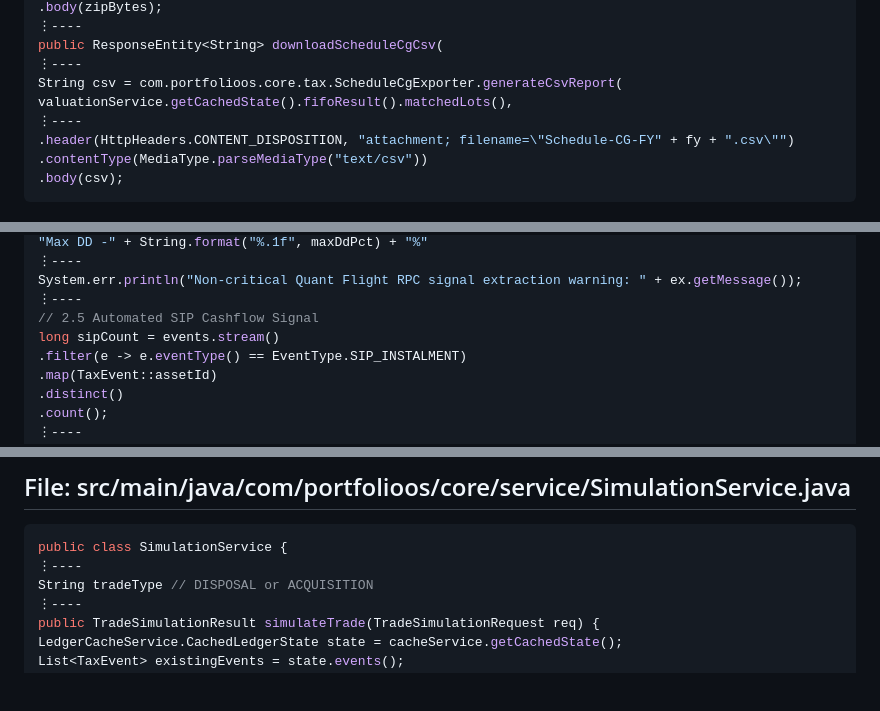
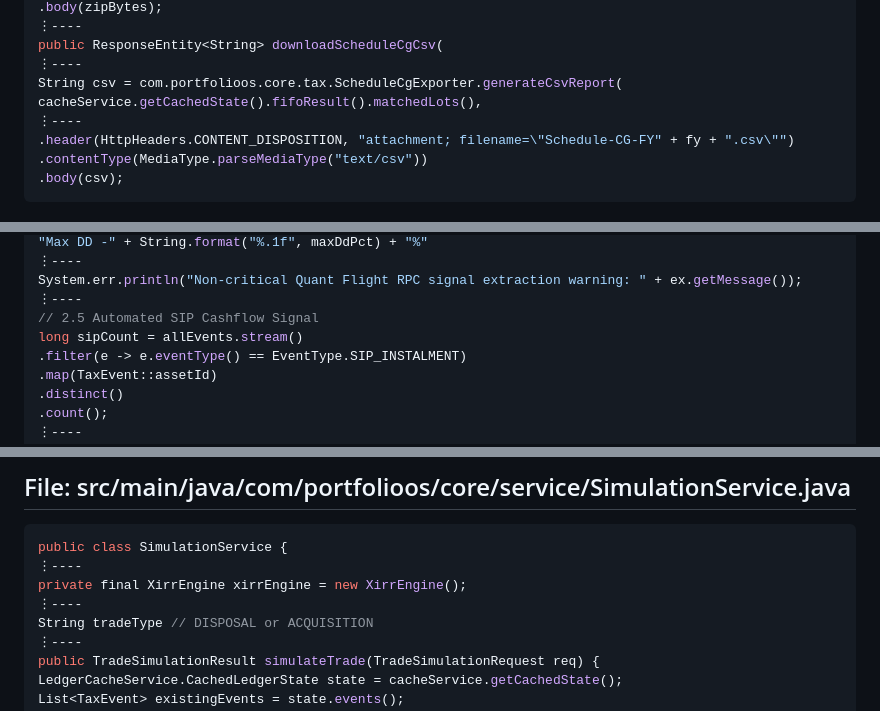
Before and after one commit to rakeshpc2809/portfolio-os, a Markdown page: repomix-core.md, 3 parts joined by grey strips. Rendered like a GitHub page; blank space fills up the shorter version.

````diff
--- a/repomix-core.md
+++ b/repomix-core.md
@@ -230,7 +230,7 @@ return ResponseEntity.ok()
 public ResponseEntity<String> downloadScheduleCgCsv(
 ⋮----
 String csv = com.portfolioos.core.tax.ScheduleCgExporter.generateCsvReport(
-valuationService.getCachedState().fifoResult().matchedLots(),
+cacheService.getCachedState().fifoResult().matchedLots(),
 ⋮----
 .header(HttpHeaders.CONTENT_DISPOSITION, "attachment; filename=\"Schedule-CG-FY" + fy + ".csv\"")
 .contentType(MediaType.parseMediaType("text/csv"))
@@ -489,7 +489,7 @@ double maxDdPct = Math.abs(maxDd.doubleValue()) * 100.0;
 System.err.println("Non-critical Quant Flight RPC signal extraction warning: " + ex.getMessage());
 ⋮----
 // 2.5 Automated SIP Cashflow Signal
-long sipCount = events.stream()
+long sipCount = allEvents.stream()
 .filter(e -> e.eventType() == EventType.SIP_INSTALMENT)
 .map(TaxEvent::assetId)
 .distinct()
@@ -1976,6 +1976,8 @@ result.nextScheduledWindow()
 ```java
 public class SimulationService {
 ⋮----
+private final XirrEngine xirrEngine = new XirrEngine();
+⋮----
 String tradeType // DISPOSAL or ACQUISITION
 ⋮----
 public TradeSimulationResult simulateTrade(TradeSimulationRequest req) {
````
Also changed, not shown: other parts of repomix-core.md (+30 -45 lines).
